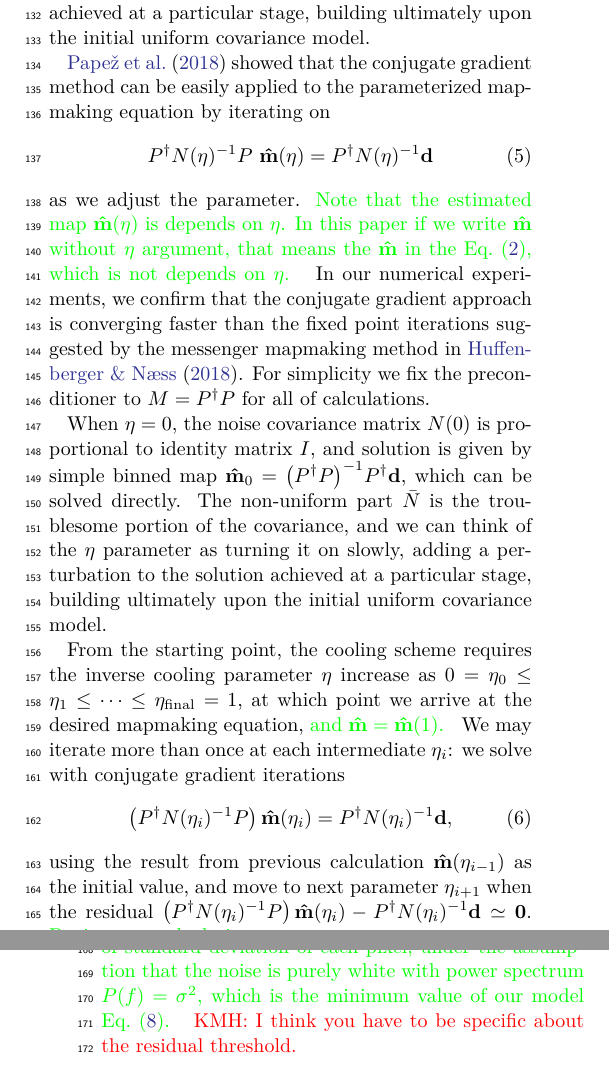
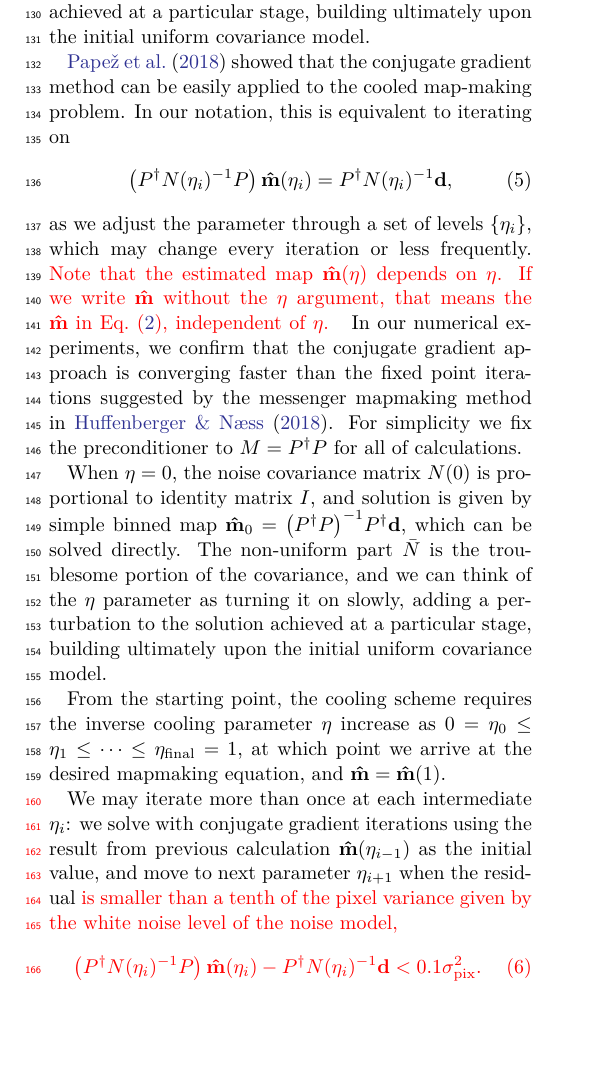
Before and after one commit to Bai-Chiang/CMB_map_making_with_cooling, a LaTeX paper (notes/aastex631/main.tex): two parts of the columns of pages 2 and 3 of 9 before the commit and part of one column of page 2 of 8 after it, the two joined at a grey line, cut so that both start at the same text, the shorter picture padded with empty space. Compiled offline with XeLaTeX.

Commit message:
Editing some in the front half.

```diff
--- a/notes/aastex631/main.tex
+++ b/notes/aastex631/main.tex
@@ -160,17 +161,21 @@ Since the non-white part $\bar N$ is the troublesome portion of the covariance,
 we can think of the $\eta$ parameter as turning it on slowly, adding a perturbation to the solution achieved at a particular stage, building ultimately upon the initial uniform covariance model.
 
 
-\citet{2018A&A...620A..59P} showed that the conjugate gradient method can be easily applied to the parameterized map-making equation by iterating on
+\citet{2018A&A...620A..59P} showed that the conjugate gradient method can be easily applied to the cooled map-making problem.  In our notation, this is equivalent to iterating on
 \begin{align}
-\Pdagger \inv{N(\eta)}  P\ \hatm(\eta) = \Pdagger \inv{N(\eta)} \vbd
+  \qty(\Pdagger \inv{N(\eta_i)} P)\, \hatm(\eta_i) = \Pdagger \inv{N(\eta_i)} \vbd,
 \label{map making eq eta}
 \end{align}
-as we adjust the parameter.
-\textcolor{green}{
-    Note that the estimated map $\hatm(\eta)$ is depends on $\eta$.
-    In this paper if we write $\hatm$ without $\eta$ argument,
-    that means the $\hatm$ in the Eq.~(\ref{map making eq}),
-    which is not depends on $\eta$.
+%\begin{align}
+%\Pdagger \inv{N(\eta)}  P\ \hatm(\eta) = \Pdagger \inv{N(\eta)} \vbd
+%\label{map making eq eta}
+%\end{align}
+as we adjust the parameter through a set of levels $\{\eta_i\}$, which may change every iteration or less frequently.
+\textcolor{red}{
+    Note that the estimated map $\hatm(\eta)$ depends on $\eta$.
+    If we write $\hatm$ without the $\eta$ argument,
+    that means the $\hatm$ in Eq.~(\ref{map making eq}),
+    independent of $\eta$.
 }
 In our numerical experiments, we confirm that the conjugate gradient approach is converging faster than the fixed point iterations suggested by the messenger mapmaking method in \citet{Huffenberger_2018}.  For simplicity we fix the preconditioner to $M= \Pdagger P$ for all of calculations.
 
@@ -189,23 +194,21 @@ we can think of the $\eta$ parameter as turning it on slowly, adding a perturbat
 
 
 From the starting point, the cooling scheme requires the inverse cooling parameter $\eta$ increase as $0 = \eta_0 \leq \eta_1 \leq \cdots \leq \eta_{\rm final} = 1$, at which point we arrive at the desired mapmaking equation,
-\textcolor{green}{
     and $\hatm = \hatm(1)$.
-}
+
 We may iterate more than once at each intermediate $\eta_i$: we solve   with conjugate gradient iterations
-\begin{align}\qty(\Pdagger \inv{N(\eta_i)} P)\, \hatm(\eta_i) = \Pdagger \inv{N(\eta_i)} \vbd, \end{align}
 using the result from previous calculation $\hatm(\eta_{i-1})$ as the initial value,
-and move to next parameter $\eta_{i+1}$ when the residual
-$\qty(\Pdagger \inv{N(\eta_i)} P)\,
-\hatm(\eta_i) - \Pdagger \inv{N(\eta_i)} \vbd \simeq \vb{0}$.
-\textcolor{green}{
-During our calculation we move to next $\eta$ parameter when the norm of residual $\norm{\vb{r}}$
-is smaller than one tenth of standard deviation of each pixel,
-under the assumption that the noise is purely white with power spectrum $P(f) =\sigma^2$, which is
-the minimum value of our model Eq.~(\ref{noise power spectrum}).
+and move to next parameter $\eta_{i+1}$ when the residual \textcolor{red}{
+ is smaller than a tenth of the pixel variance given by the white noise level of the noise model,
+\begin{align}\qty(\Pdagger \inv{N(\eta_i)} P)\,
+\hatm(\eta_i) - \Pdagger \inv{N(\eta_i)} \vbd < 0.1 {\sigma^2_{\rm pix}}. \end{align}
+%During our calculation we move to next $\eta$ parameter when the norm of residual $\norm{\vb{r}}$
+%is smaller than one tenth of standard deviation of each pixel,
+%under the assumption that the noise is purely white with power spectrum $P(f) =\sigma^2$, which is
+%the minimum value of our model Eq.~(\ref{noise power spectrum}).
 }
 %The initial guess is $\hatm(\eta_0) = \vbm_0 = \PPinv{} \Pdagger \vbd$.
-\kmh{I think you have to be specific about the residual threshold.}
+%\kmh{I think you have to be specific about the residual threshold.}
 
 
 
```
Also changed, not shown: notes/aastex631/Makefile, notes/aastex631/main.pdf, notes/aastex631/main.tex (23 more changed lines).
